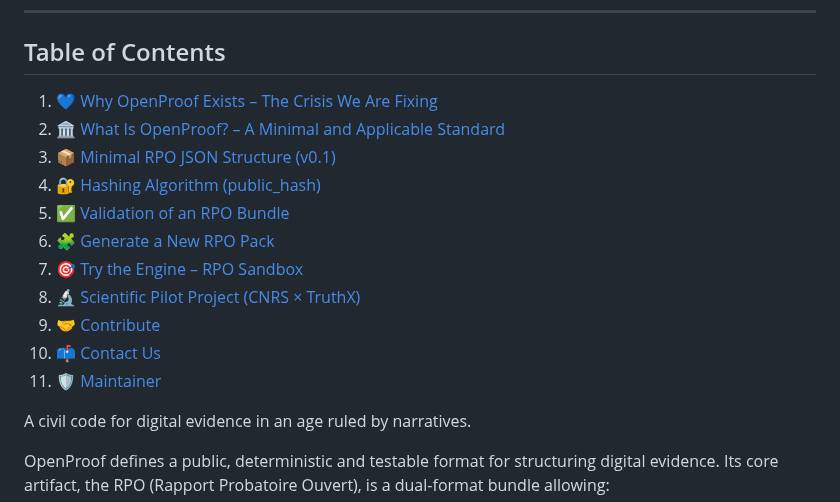
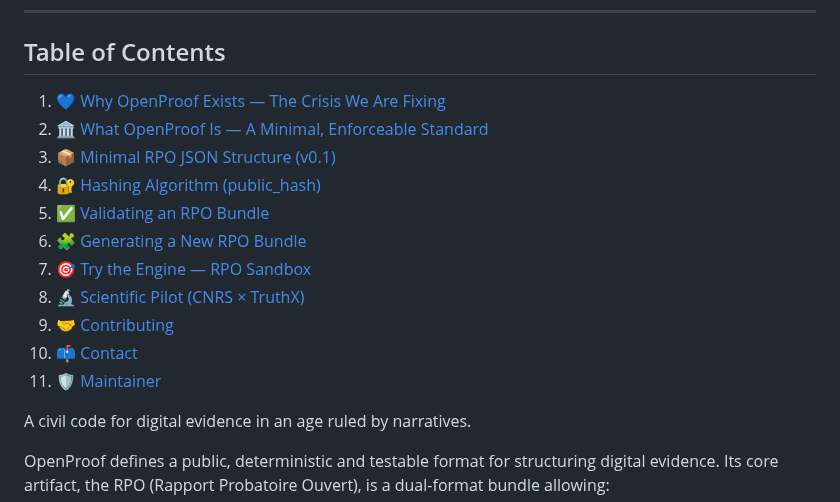
Before and after one commit to openproof-net/rpo-spec-v0.1, a Markdown page: README.md, the part around the change. Rendered like a GitHub page.

```diff
--- a/README.md
+++ b/README.md
@@ -8,17 +8,18 @@ ___
 
 ## Table of Contents
 
-1. [💙 Why OpenProof Exists – The Crisis We Are Fixing](#1--why-openproof-exists--the-crisis-we-are-fixing)
-2. [🏛 What Is OpenProof? – A Minimal and Applicable Standard](#2--what-is-openproof--a-minimal-and-applicable-standard)
+1. [💙 Why OpenProof Exists — The Crisis We Are Fixing](#1--why-openproof-exists--the-crisis-we-are-fixing)
+2. [🏛 What OpenProof Is — A Minimal, Enforceable Standard](#2--what-openproof-is--a-minimal-enforceable-standard)
 3. [📦 Minimal RPO JSON Structure (v0.1)](#3--minimal-rpo-json-structure-v01)
 4. [🔐 Hashing Algorithm (public_hash)](#4--hashing-algorithm-public_hash)
-5. [✅ Validation of an RPO Bundle](#5--validation-of-an-rpo-bundle)
-6. [🧩 Generate a New RPO Pack](#6--generate-a-new-rpo-pack)
-7. [🎯 Try the Engine – RPO Sandbox](#7--try-the-engine--rpo-sandbox)
-8. [🔬 Scientific Pilot Project (CNRS × TruthX)](#8--scientific-pilot-project-cnrs--truthx)
-9. [🤝 Contribute](#9--contribute)
-10. [📫 Contact Us](#10--contact-us)
+5. [✅ Validating an RPO Bundle](#5--validating-an-rpo-bundle)
+6. [🧩 Generating a New RPO Bundle](#6--generating-a-new-rpo-bundle)
+7. [🎯 Try the Engine — RPO Sandbox](#7--try-the-engine--rpo-sandbox)
+8. [🔬 Scientific Pilot (CNRS × TruthX)](#8--scientific-pilot-cnrs--truthx)
+9. [🤝 Contributing](#9--contributing)
+10. [📫 Contact](#10--contact)
 11. [🛡 Maintainer](#11--maintainer)
+
 
 
 
```
